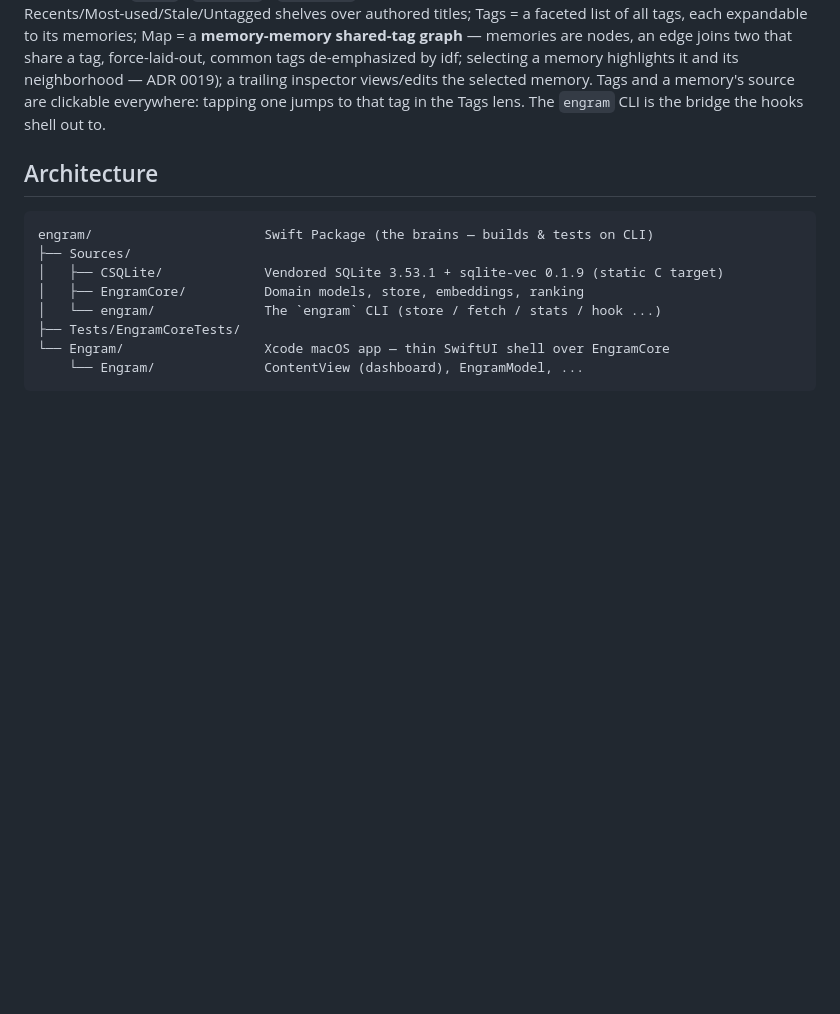
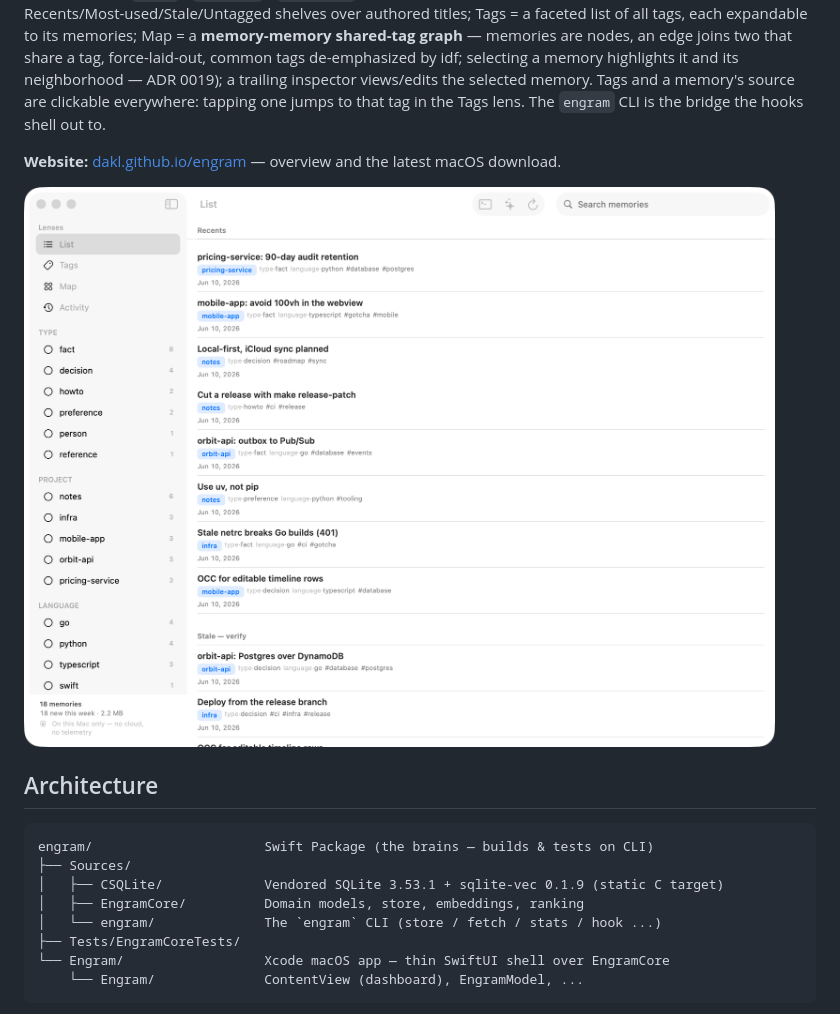
Before and after one commit to dakl/engram, a Markdown page: README.md, the part around the change. Drawn GitHub-style; pictures changed too: docs/screenshot-list.png (added); blank space fills up the shorter version.

```diff
--- a/README.md
+++ b/README.md
@@ -12,6 +12,10 @@ idf; selecting a memory highlights it and its neighborhood — ADR 0019); a
 trailing inspector views/edits the selected memory. Tags and a memory's source
 are clickable everywhere: tapping one jumps to that tag in the Tags lens. The
 `engram` CLI is the bridge the hooks shell out to.
+
+**Website:** [dakl.github.io/engram](https://dakl.github.io/engram/) — overview and the latest macOS download.
+
+![Engram — the List lens: faceted sidebar and a searchable list of memories](docs/screenshot-list.png)
 
 ## Architecture
 
```
Also changed, not shown: docs/icon.png (added), docs/screenshot-activity.png (added), docs/screenshot-map.png (added), docs/screenshot-tags.png (added), 5 other files.
